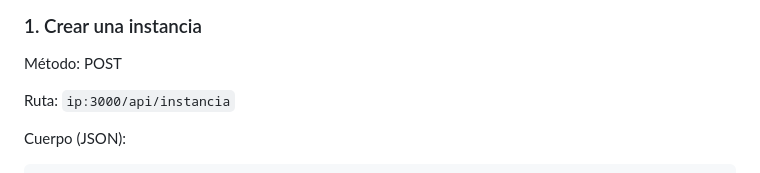
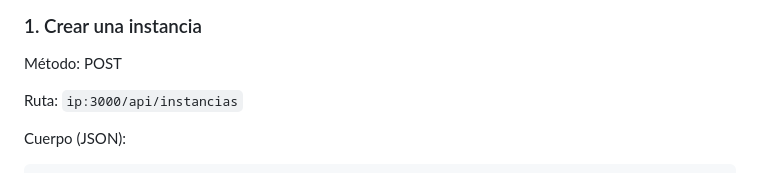
Before and after one commit to nicolascuadram/ruleta-aleatoria, a Markdown page: backend/guia.md, the part around the change. Drawn GitHub-style.

Commit message:
Se soluciona error en la ruta para crear instancias

````diff
--- a/backend/guia.md
+++ b/backend/guia.md
@@ -179,7 +179,7 @@ Respuesta esperada:
 
 Método: POST
 
-Ruta: `ip:3000/api/instancia`
+Ruta: `ip:3000/api/instancias`
 
 Cuerpo (JSON):
 ```
````
